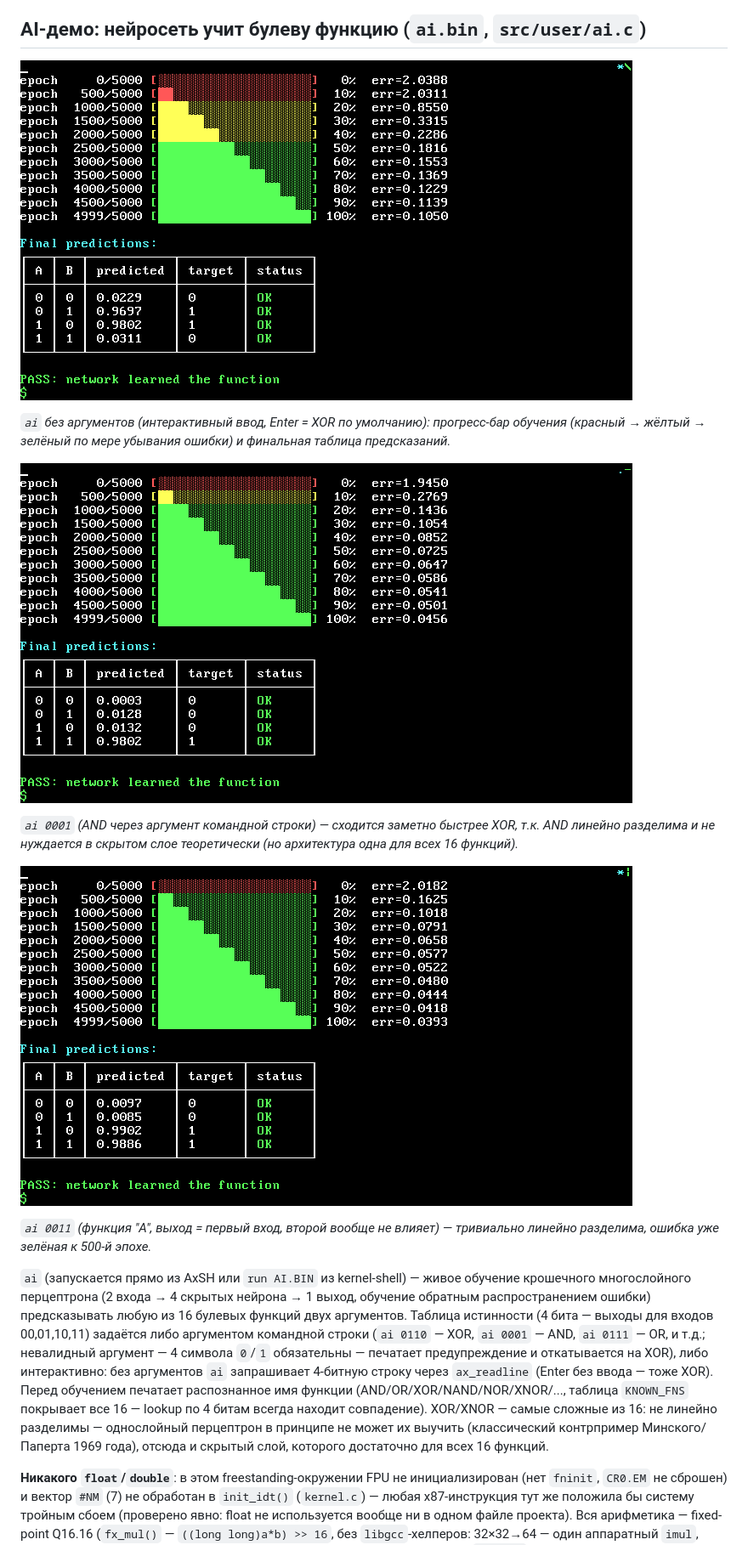
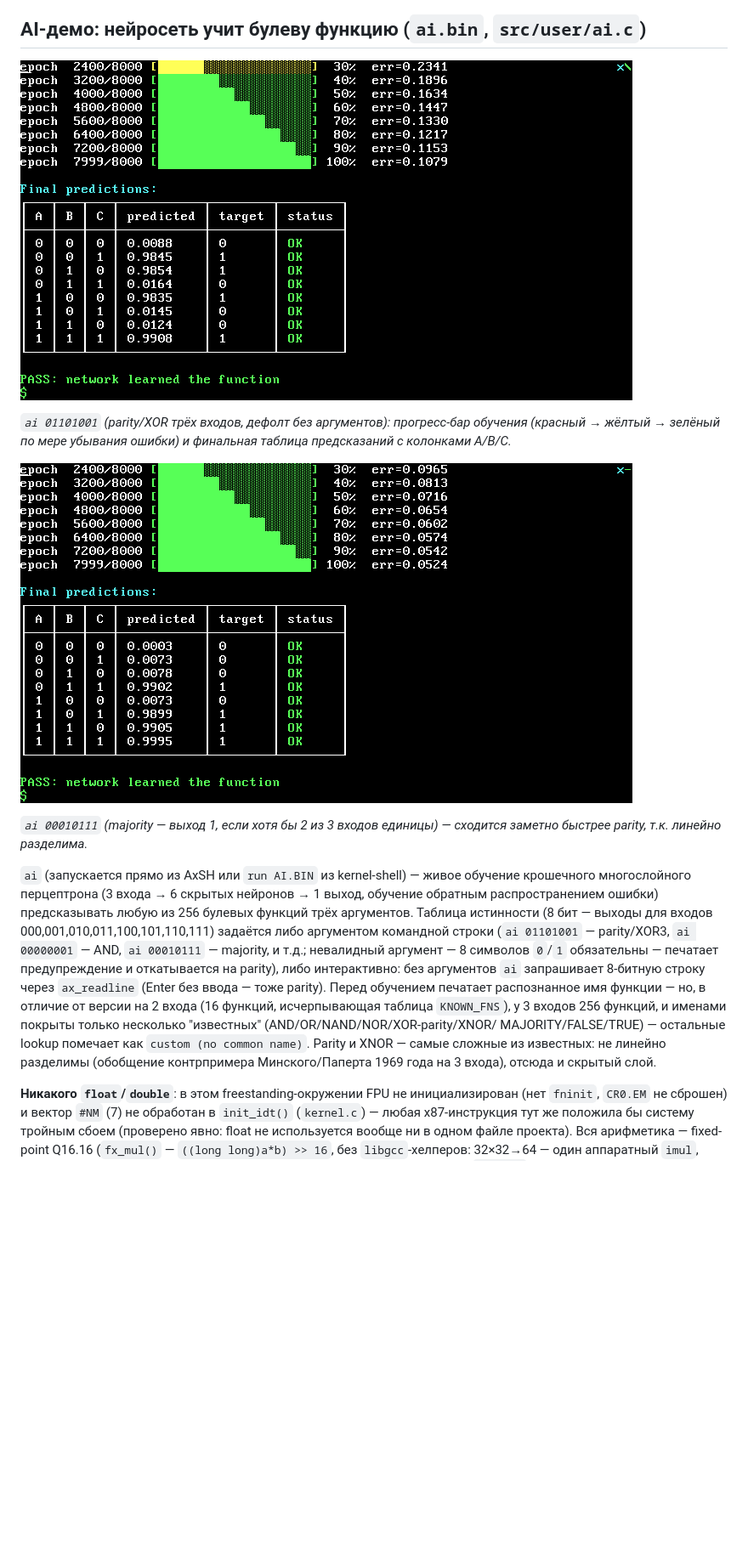
Before and after one commit to mdudnikov82-beep/AxOS, a Markdown page: README.md, the part around one of its changes. Shown at 85% size. Drawn GitHub-style; pictures changed too: docs/screenshots/ai-3input-majority.png (added), docs/screenshots/ai-3input-parity.png (added), docs/screenshots/ai-argv-0011.png (deleted); blank space fills up the shorter version.

```diff
--- a/README.md
+++ b/README.md
@@ -690,38 +690,34 @@ avc:  denied  { read }  for comm="ps.bin"  scontext=axos:user_t:s0  tcontext=axo
 
 ## AI-демо: нейросеть учит булеву функцию (`ai.bin`, `src/user/ai.c`)
 
-![ai 0110: прогресс-бар обучения и таблица предсказаний для XOR](docs/screenshots/ai-xor-training.png)
+![ai 01101001: прогресс-бар обучения и таблица предсказаний для parity/XOR3](docs/screenshots/ai-3input-parity.png)
 
-*`ai` без аргументов (интерактивный ввод, Enter = XOR по умолчанию):
-прогресс-бар обучения (красный → жёлтый → зелёный по мере убывания
-ошибки) и финальная таблица предсказаний.*
+*`ai 01101001` (parity/XOR трёх входов, дефолт без аргументов): прогресс-бар
+обучения (красный → жёлтый → зелёный по мере убывания ошибки) и финальная
+таблица предсказаний с колонками A/B/C.*
 
-![ai 0001: AND обучается быстрее XOR, т.к. линейно разделима](docs/screenshots/ai-argv-and.png)
+![ai 00010111: majority сходится почти сразу - линейно разделима](docs/screenshots/ai-3input-majority.png)
 
-*`ai 0001` (AND через аргумент командной строки) — сходится заметно
-быстрее XOR, т.к. AND линейно разделима и не нуждается в скрытом слое
-теоретически (но архитектура одна для всех 16 функций).*
-
-![ai 0011: "A" (выход не зависит от B) сходится почти мгновенно](docs/screenshots/ai-argv-0011.png)
-
-*`ai 0011` (функция "A", выход = первый вход, второй вообще не влияет)
-— тривиально линейно разделима, ошибка уже зелёная к 500-й эпохе.*
+*`ai 00010111` (majority — выход 1, если хотя бы 2 из 3 входов единицы) —
+сходится заметно быстрее parity, т.к. линейно разделима.*
 
 `ai` (запускается прямо из AxSH или `run AI.BIN` из kernel-shell) — живое
-обучение крошечного многослойного перцептрона (2 входа → 4 скрытых
-нейрона → 1 выход, обучение обратным распространением ошибки) предсказывать
-любую из 16 булевых функций двух аргументов. Таблица истинности (4 бита —
-выходы для входов 00,01,10,11) задаётся либо аргументом командной строки
-(`ai 0110` — XOR, `ai 0001` — AND, `ai 0111` — OR, и т.д.; невалидный
-аргумент — 4 символа `0`/`1` обязательны — печатает предупреждение и
-откатывается на XOR), либо интерактивно: без аргументов `ai` запрашивает
-4-битную строку через `ax_readline` (Enter без ввода — тоже XOR). Перед
-обучением печатает распознанное имя функции (AND/OR/XOR/NAND/NOR/XNOR/...,
-таблица `KNOWN_FNS` покрывает все 16 — lookup по 4 битам всегда находит
-совпадение). XOR/XNOR — самые сложные из 16: не линейно разделимы —
-однослойный перцептрон в принципе не может их выучить (классический
-контрпример Минского/Паперта 1969 года), отсюда и скрытый слой, которого
-достаточно для всех 16 функций.
+обучение крошечного многослойного перцептрона (3 входа → 6 скрытых
+нейронов → 1 выход, обучение обратным распространением ошибки) предсказывать
+любую из 256 булевых функций трёх аргументов. Таблица истинности (8 бит —
+выходы для входов 000,001,010,011,100,101,110,111) задаётся либо аргументом
+командной строки (`ai 01101001` — parity/XOR3, `ai 00000001` — AND,
+`ai 00010111` — majority, и т.д.; невалидный аргумент — 8 символов `0`/`1`
+обязательны — печатает предупреждение и откатывается на parity), либо
+интерактивно: без аргументов `ai` запрашивает 8-битную строку через
+`ax_readline` (Enter без ввода — тоже parity). Перед обучением печатает
+распознанное имя функции — но, в отличие от версии на 2 входа (16 функций,
+исчерпывающая таблица `KNOWN_FNS`), у 3 входов 256 функций, и именами
+покрыты только несколько "известных" (AND/OR/NAND/NOR/XOR-parity/XNOR/
+MAJORITY/FALSE/TRUE) — остальные lookup помечает как `custom (no common
+name)`. Parity и XNOR — самые сложные из известных: не линейно разделимы
+(обобщение контрпримера Минского/Паперта 1969 года на 3 входа), отсюда и
+скрытый слой.
 
 **Никакого `float`/`double`**: в этом freestanding-окружении FPU не
 инициализирован (нет `fninit`, `CR0.EM` не сброшен) и вектор `#NM` (7) не
```
Also changed, not shown: other parts of README.md (+21 -14 lines), 1 other file.
